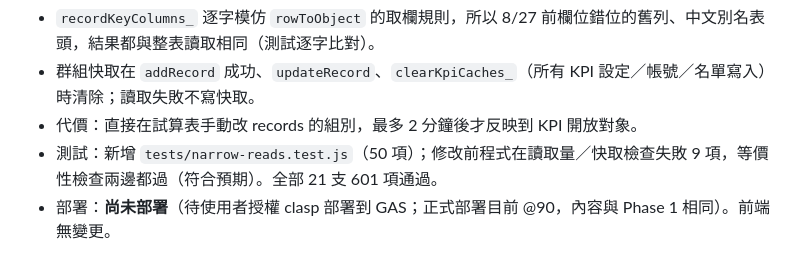
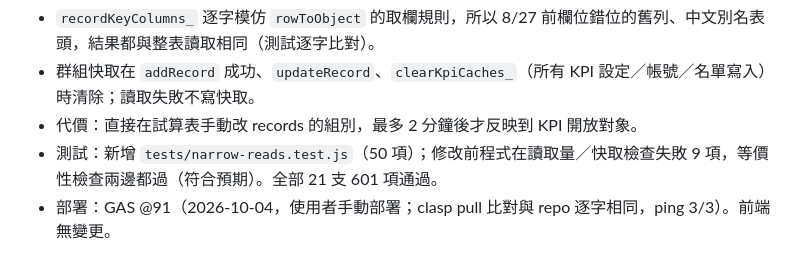
Before and after one commit to shark7763-del/-yulin-taekwondo-kpi-nutrition-system, a Markdown page: TEAMPRO_2_CHANGELOG.md, the part around the change. Rendered like a GitHub page.

```diff
--- a/TEAMPRO_2_CHANGELOG.md
+++ b/TEAMPRO_2_CHANGELOG.md
@@ -48,4 +48,4 @@ TeamPro 2.0 效能瘦身＋穩定化重構的修改紀錄。稽核見 `TEAMPRO_2
 - 群組快取在 `addRecord` 成功、`updateRecord`、`clearKpiCaches_`（所有 KPI 設定／帳號／名單寫入）時清除；讀取失敗不寫快取。
 - 代價：直接在試算表手動改 records 的組別，最多 2 分鐘後才反映到 KPI 開放對象。
 - 測試：新增 `tests/narrow-reads.test.js`（50 項）；修改前程式在讀取量／快取檢查失敗 9 項，等價性檢查兩邊都過（符合預期）。全部 21 支 601 項通過。
-- 部署：**尚未部署**（待使用者授權 clasp 部署到 GAS；正式部署目前 @90，內容與 Phase 1 相同）。前端無變更。
+- 部署：GAS @91（2026-10-04，使用者手動部署；clasp pull 比對與 repo 逐字相同，ping 3/3）。前端無變更。
```
Also changed, not shown: DEPLOY_LOG.md (+1 -0 lines).
